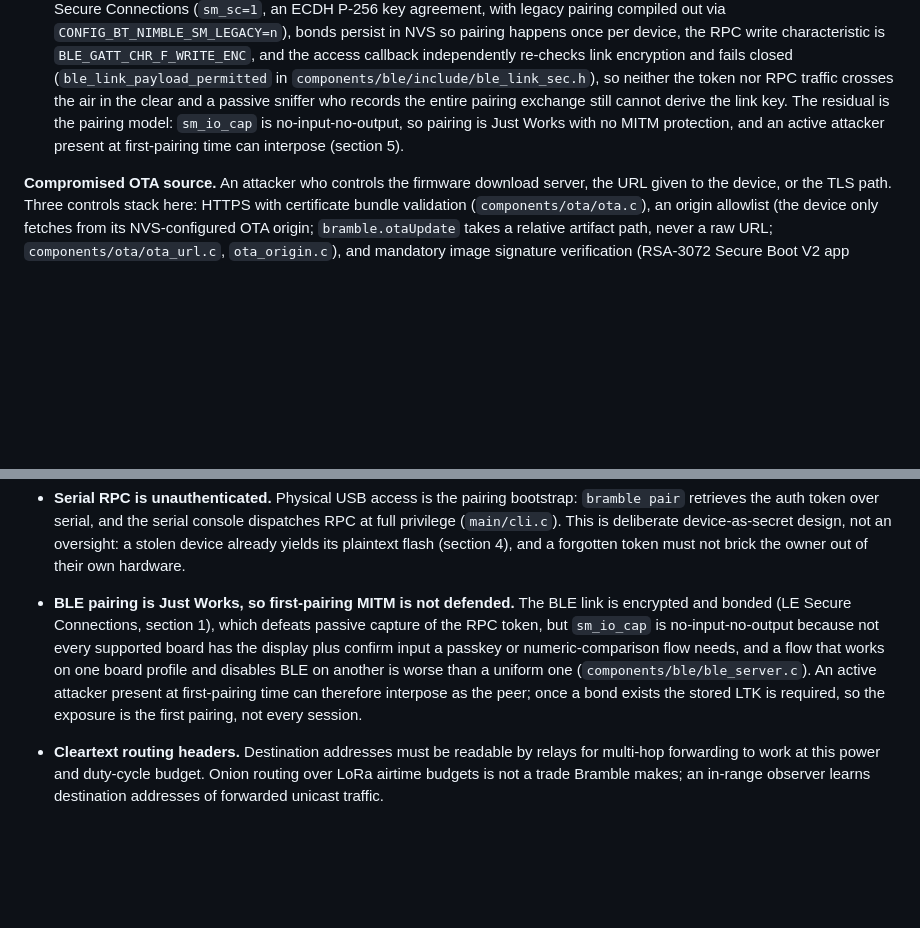
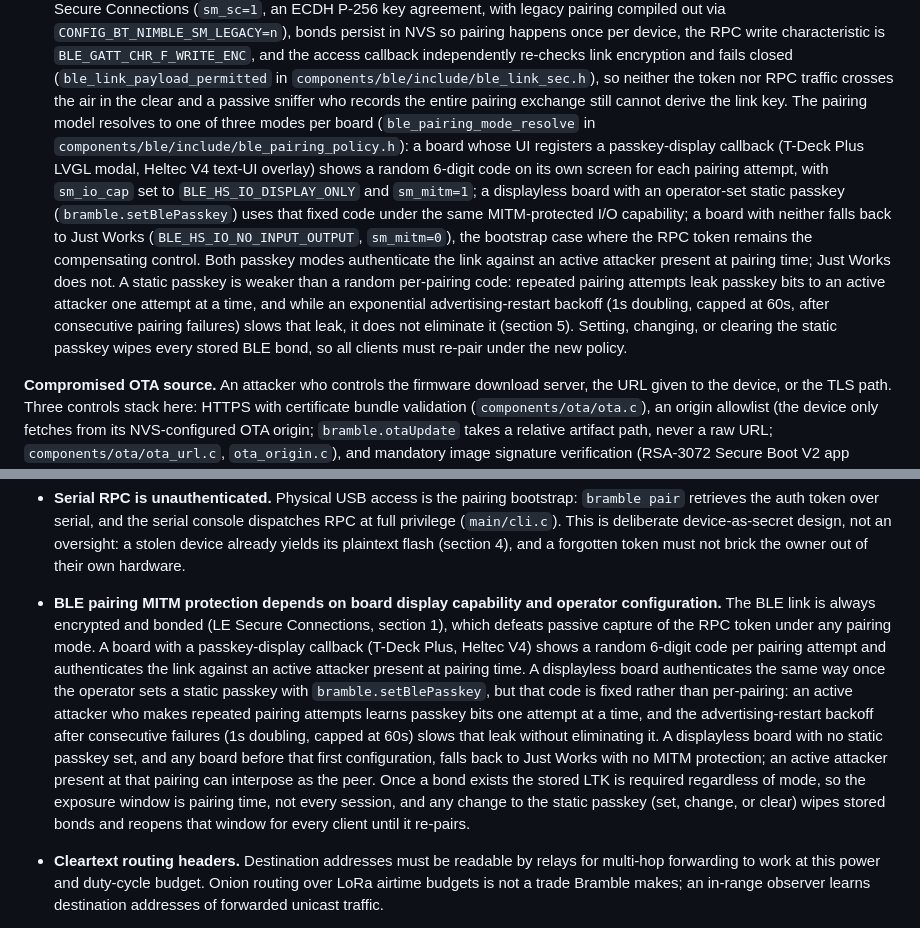
Before and after one commit to justinlindh/bramble, a Markdown page: docs/SECURITY-MODEL.md, 2 parts joined by grey strips. Rendered like a GitHub page; blank space fills up the shorter version.

```diff
--- a/docs/SECURITY-MODEL.md
+++ b/docs/SECURITY-MODEL.md
@@ -117,10 +117,25 @@ it is not enabled.
   (`ble_link_payload_permitted` in `components/ble/include/ble_link_sec.h`),
   so neither the token nor RPC traffic crosses the air in the clear and a
   passive sniffer who records the entire pairing exchange still cannot
-  derive the link key. The residual is the pairing model: `sm_io_cap` is
-  no-input-no-output, so pairing is Just Works with no MITM protection,
-  and an active attacker present at first-pairing time can interpose
-  (section 5).
+  derive the link key. The pairing model resolves to one of three modes per
+  board (`ble_pairing_mode_resolve` in
+  `components/ble/include/ble_pairing_policy.h`): a board whose UI
+  registers a passkey-display callback (T-Deck Plus LVGL modal, Heltec V4
+  text-UI overlay) shows a random 6-digit code on its own screen for each
+  pairing attempt, with `sm_io_cap` set to `BLE_HS_IO_DISPLAY_ONLY` and
+  `sm_mitm=1`; a displayless board with an operator-set static passkey
+  (`bramble.setBlePasskey`) uses that fixed code under the same
+  MITM-protected I/O capability; a board with neither falls back to Just
+  Works (`BLE_HS_IO_NO_INPUT_OUTPUT`, `sm_mitm=0`), the bootstrap case
+  where the RPC token remains the compensating control. Both passkey modes
+  authenticate the link against an active attacker present at pairing
+  time; Just Works does not. A static passkey is weaker than a random
+  per-pairing code: repeated pairing attempts leak passkey bits to an
+  active attacker one attempt at a time, and while an exponential
+  advertising-restart backoff (1s doubling, capped at 60s, after
+  consecutive pairing failures) slows that leak, it does not eliminate it
+  (section 5). Setting, changing, or clearing the static passkey wipes
+  every stored BLE bond, so all clients must re-pair under the new policy.
 
 **Compromised OTA source.** An attacker who controls the firmware download
 server, the URL given to the device, or the TLS path. Three controls stack
@@ -1300,16 +1315,25 @@ These do not go away when section 4 empties out.
   deliberate device-as-secret design, not an oversight: a stolen device
   already yields its plaintext flash (section 4), and a forgotten token
   must not brick the owner out of their own hardware.
-- **BLE pairing is Just Works, so first-pairing MITM is not defended.**
-  The BLE link is encrypted and bonded (LE Secure Connections, section 1),
-  which defeats passive capture of the RPC token, but `sm_io_cap` is
-  no-input-no-output because not every supported board has the display
-  plus confirm input a passkey or numeric-comparison flow needs, and a
-  flow that works on one board profile and disables BLE on another is
-  worse than a uniform one (`components/ble/ble_server.c`). An active
-  attacker present at first-pairing time can therefore interpose as the
-  peer; once a bond exists the stored LTK is required, so the exposure is
-  the first pairing, not every session.
+- **BLE pairing MITM protection depends on board display capability and
+  operator configuration.** The BLE link is always encrypted and bonded
+  (LE Secure Connections, section 1), which defeats passive capture of the
+  RPC token under any pairing mode. A board with a passkey-display
+  callback (T-Deck Plus, Heltec V4) shows a random 6-digit code per
+  pairing attempt and authenticates the link against an active attacker
+  present at pairing time. A displayless board authenticates the same way
+  once the operator sets a static passkey with `bramble.setBlePasskey`,
+  but that code is fixed rather than per-pairing: an active attacker who
+  makes repeated pairing attempts learns passkey bits one attempt at a
+  time, and the advertising-restart backoff after consecutive failures
+  (1s doubling, capped at 60s) slows that leak without eliminating it. A
+  displayless board with no static passkey set, and any board before that
+  first configuration, falls back to Just Works with no MITM protection;
+  an active attacker present at that pairing can interpose as the peer.
+  Once a bond exists the stored LTK is required regardless of mode, so the
+  exposure window is pairing time, not every session, and any change to
+  the static passkey (set, change, or clear) wipes stored bonds and
+  reopens that window for every client until it re-pairs.
 - **Cleartext routing headers.** Destination addresses must be readable by
   relays for multi-hop forwarding to work at this power and duty-cycle
   budget. Onion routing over LoRa airtime budgets is not a trade Bramble
```
Also changed, not shown: docs/api/rpc.md (+27 -0 lines), docs/auth.md (+44 -2 lines).
